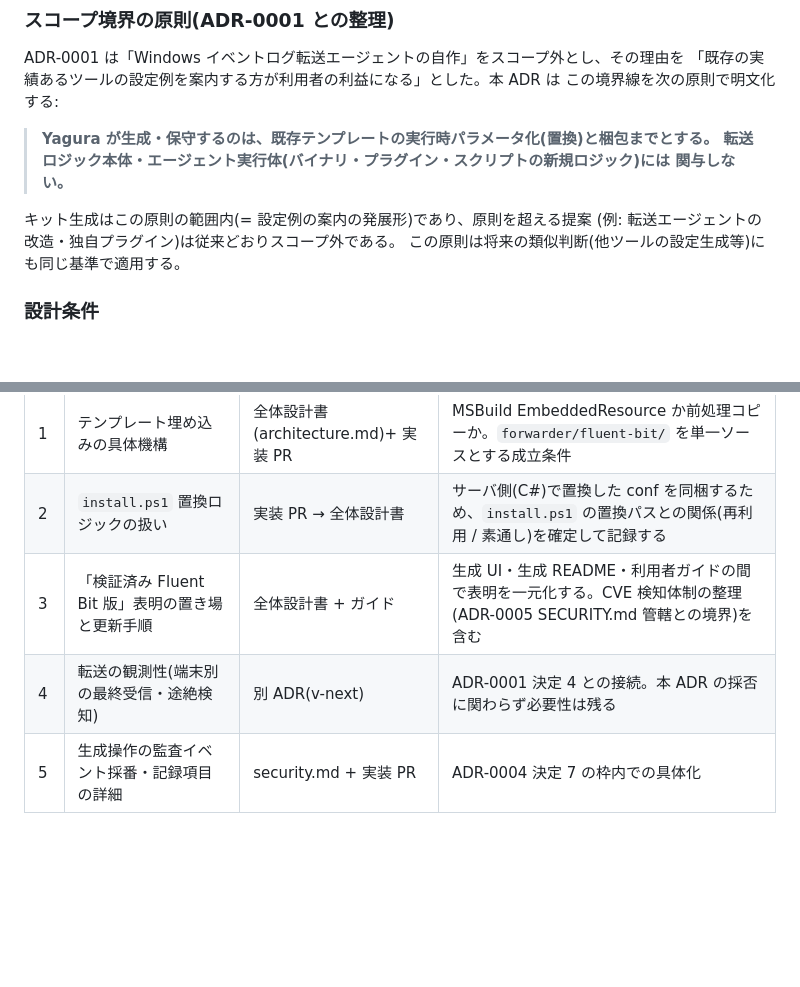
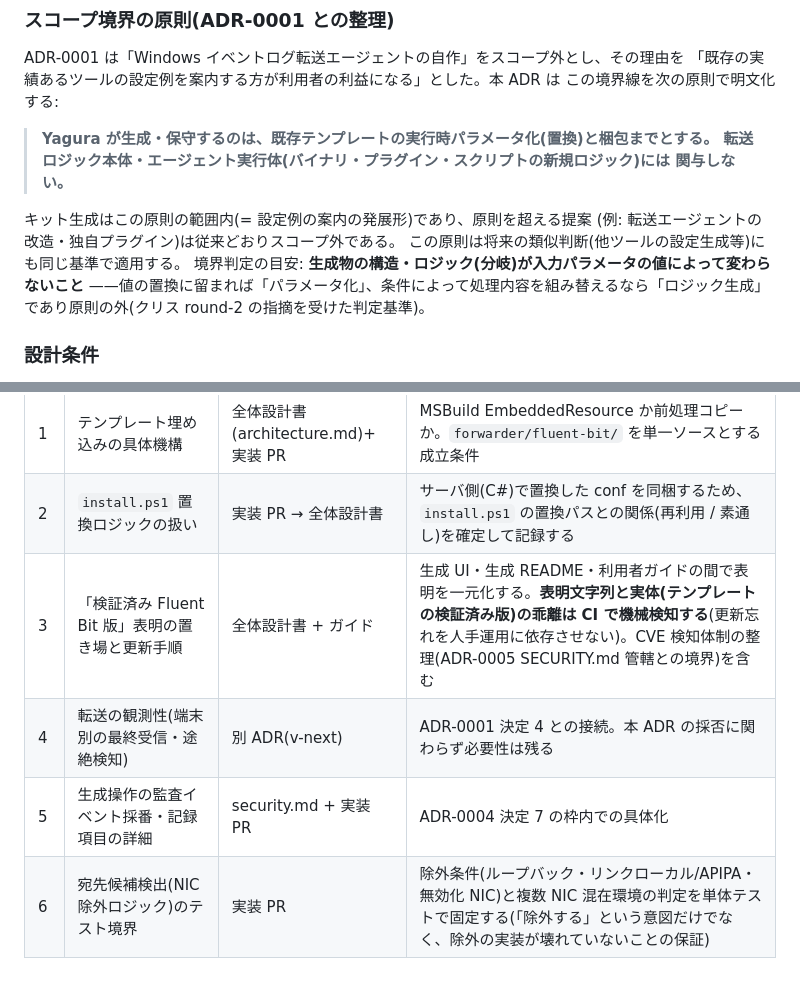
Before and after one commit to Yanai-Taketo/Yagura, a Markdown page: docs/adr/0008-forwarder-kit-generation.md, 2 parts joined by grey strips. GitHub-like rendering; blank space fills up the shorter version.

Commit message:
docs(adr): address Chris round-2 on ADR-0008
- Delegation #3: detect verified-version drift mechanically in CI
  instead of relying on manual updates
- New delegation #6: pin NIC exclusion logic behavior with unit tests
  (loopback / link-local / disabled NIC / multi-NIC)
- Scope boundary principle: add the parameterization-vs-logic-generation
  litmus (output structure must not vary with parameter values)

Co-Authored-By: Claude Fable 5 <noreply@anthropic.com>

```diff
--- a/docs/adr/0008-forwarder-kit-generation.md
+++ b/docs/adr/0008-forwarder-kit-generation.md
@@ -82,6 +82,9 @@ ADR-0001 は「Windows イベントログ転送エージェントの自作」を
 キット生成はこの原則の範囲内(= 設定例の案内の発展形)であり、原則を超える提案
 (例: 転送エージェントの改造・独自プラグイン)は従来どおりスコープ外である。
 この原則は将来の類似判断(他ツールの設定生成等)にも同じ基準で適用する。
+境界判定の目安: **生成物の構造・ロジック(分岐)が入力パラメータの値によって変わらないこと**
+——値の置換に留まれば「パラメータ化」、条件によって処理内容を組み替えるなら「ロジック生成」
+であり原則の外(クリス round-2 の指摘を受けた判定基準)。
 
 ### 設計条件
 
@@ -144,6 +147,7 @@ ADR-0001 は「Windows イベントログ転送エージェントの自作」を
 |---|---|---|---|
 | 1 | テンプレート埋め込みの具体機構 | 全体設計書(architecture.md)+ 実装 PR | MSBuild EmbeddedResource か前処理コピーか。`forwarder/fluent-bit/` を単一ソースとする成立条件 |
 | 2 | `install.ps1` 置換ロジックの扱い | 実装 PR → 全体設計書 | サーバ側(C#)で置換した conf を同梱するため、`install.ps1` の置換パスとの関係(再利用 / 素通し)を確定して記録する |
-| 3 | 「検証済み Fluent Bit 版」表明の置き場と更新手順 | 全体設計書 + ガイド | 生成 UI・生成 README・利用者ガイドの間で表明を一元化する。CVE 検知体制の整理(ADR-0005 SECURITY.md 管轄との境界)を含む |
+| 3 | 「検証済み Fluent Bit 版」表明の置き場と更新手順 | 全体設計書 + ガイド | 生成 UI・生成 README・利用者ガイドの間で表明を一元化する。**表明文字列と実体(テンプレートの検証済み版)の乖離は CI で機械検知する**(更新忘れを人手運用に依存させない)。CVE 検知体制の整理(ADR-0005 SECURITY.md 管轄との境界)を含む |
 | 4 | 転送の観測性(端末別の最終受信・途絶検知) | 別 ADR(v-next) | ADR-0001 決定 4 との接続。本 ADR の採否に関わらず必要性は残る |
 | 5 | 生成操作の監査イベント採番・記録項目の詳細 | security.md + 実装 PR | ADR-0004 決定 7 の枠内での具体化 |
+| 6 | 宛先候補検出(NIC 除外ロジック)のテスト境界 | 実装 PR | 除外条件(ループバック・リンクローカル/APIPA・無効化 NIC)と複数 NIC 混在環境の判定を単体テストで固定する(「除外する」という意図だけでなく、除外の実装が壊れていないことの保証) |
```
